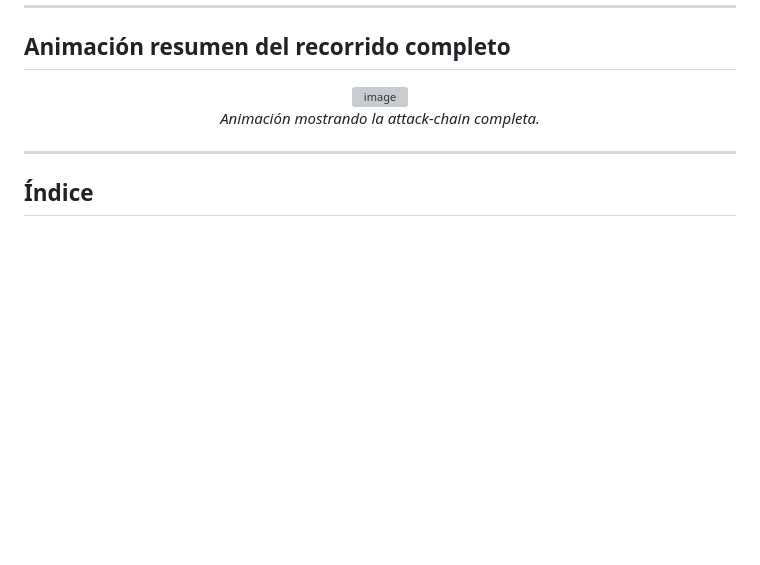
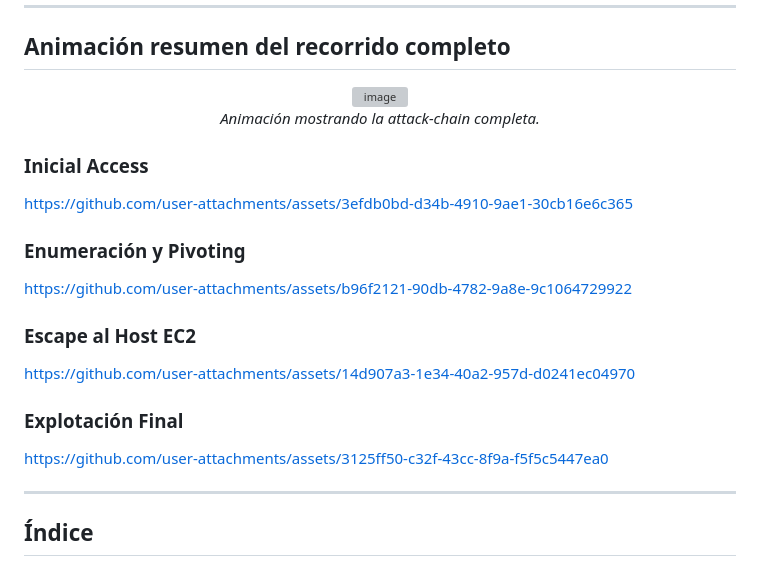
Before and after one commit to danipalomo/devsecops-lab, a Markdown page: README.md, the part around one of its changes. Drawn GitHub-style; blank space fills up the shorter version; grey boxes are pictures that could not be loaded.

Commit message:
Update README with images and additional links
Added images and links for various sections in the README.

```diff
--- a/README.md
+++ b/README.md
@@ -54,6 +59,28 @@ Y la principal:
 </a>
   <br><em>Animación mostrando la attack-chain completa.</em>
 </p>
+
+
+### Inicial Access
+
+https://github.com/user-attachments/assets/3efdb0bd-d34b-4910-9ae1-30cb16e6c365
+
+
+### Enumeración y Pivoting
+
+https://github.com/user-attachments/assets/b96f2121-90db-4782-9a8e-9c1064729922
+
+
+### Escape al Host EC2
+
+https://github.com/user-attachments/assets/14d907a3-1e34-40a2-957d-d0241ec04970
+
+
+### Explotación Final
+
+https://github.com/user-attachments/assets/3125ff50-c32f-43cc-8f9a-f5f5c5447ea0
+
+
 
 ---
 
```
Also changed, not shown: other parts of README.md (+5 -0 lines).
